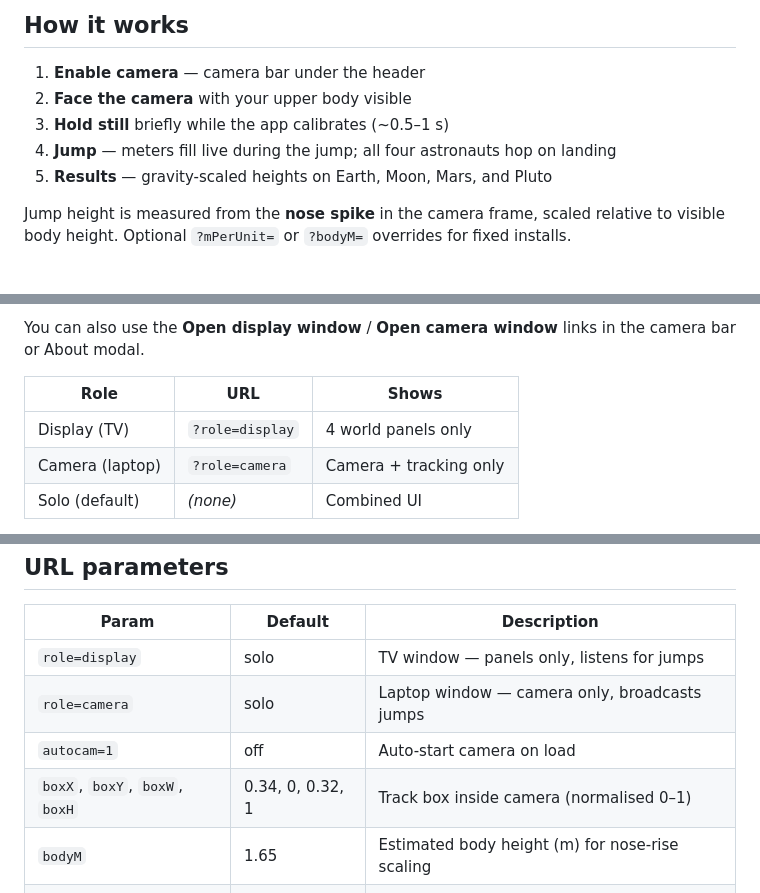
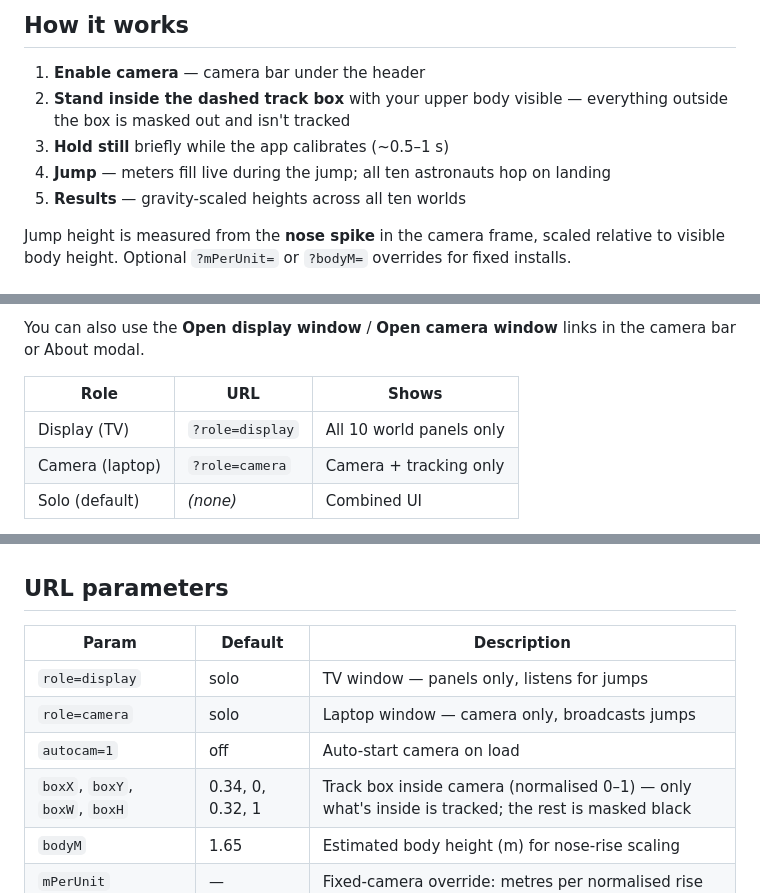
Before and after one commit to basheerbk/Open-Gravity, a Markdown page: README.md, 3 parts joined by grey strips. Drawn GitHub-style.

Commit message:
docs: update README for track box masking and all 10 worlds
Co-authored-by: Cursor <cursoragent@cursor.com>

```diff
--- a/README.md
+++ b/README.md
@@ -8,10 +8,10 @@ Jump in front of your camera and see how high you'd go on **all eight planets, t
 ## How it works
 
 1. **Enable camera** — camera bar under the header
-2. **Face the camera** with your upper body visible
+2. **Stand inside the dashed track box** with your upper body visible — everything outside the box is masked out and isn't tracked
 3. **Hold still** briefly while the app calibrates (~0.5–1 s)
-4. **Jump** — meters fill live during the jump; all four astronauts hop on landing
-5. **Results** — gravity-scaled heights on Earth, Moon, Mars, and Pluto
+4. **Jump** — meters fill live during the jump; all ten astronauts hop on landing
+5. **Results** — gravity-scaled heights across all ten worlds
 
 Jump height is measured from the **nose spike** in the camera frame, scaled relative to visible body height. Optional `?mPerUnit=` or `?bodyM=` overrides for fixed installs.
 
@@ -28,7 +28,7 @@ You can also use the **Open display window** / **Open camera window** links in t
 
 | Role | URL | Shows |
 |------|-----|--------|
-| Display (TV) | `?role=display` | 4 world panels only |
+| Display (TV) | `?role=display` | All 10 world panels only |
 | Camera (laptop) | `?role=camera` | Camera + tracking only |
 | Solo (default) | *(none)* | Combined UI |
 
@@ -41,7 +41,7 @@ Both windows must be the **same browser** and **same origin** (e.g. both Chrome
 | `role=display` | solo | TV window — panels only, listens for jumps |
 | `role=camera` | solo | Laptop window — camera only, broadcasts jumps |
 | `autocam=1` | off | Auto-start camera on load |
-| `boxX`, `boxY`, `boxW`, `boxH` | 0.34, 0, 0.32, 1 | Track box inside camera (normalised 0–1) |
+| `boxX`, `boxY`, `boxW`, `boxH` | 0.34, 0, 0.32, 1 | Track box inside camera (normalised 0–1) — only what's inside is tracked; the rest is masked black |
 | `bodyM` | 1.65 | Estimated body height (m) for nose-rise scaling |
 | `mPerUnit` | — | Fixed-camera override: metres per normalised rise |
 | `scale=auto` | off | Enable ESP32 load-cell integration (optional) |
```
Also changed, not shown: other parts of README.md (+1 -1 lines).
